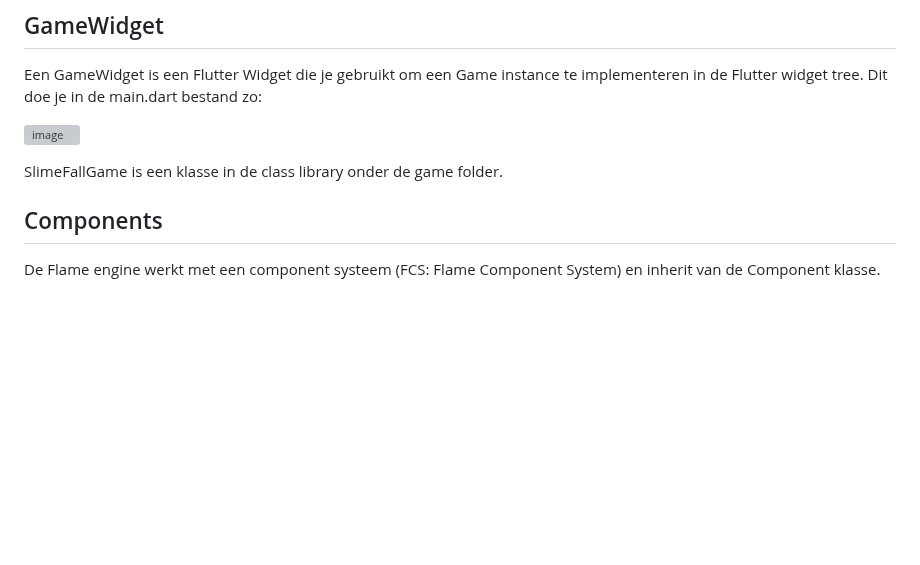
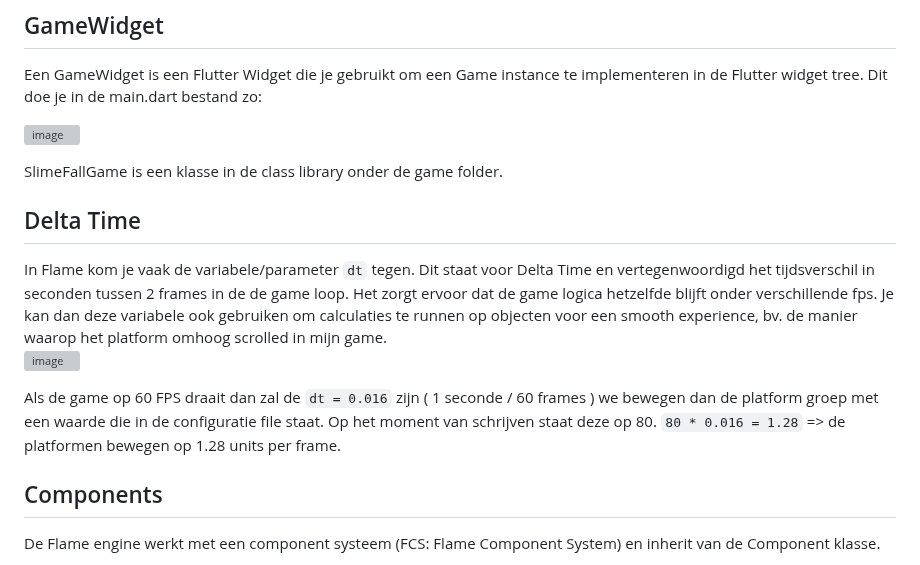
Before and after one commit to GrimeyDS/SlimeFall, a Markdown page: reports/research/Flame.md, the part around the change. GitHub-like rendering; blank space fills up the shorter version; grey boxes are pictures that could not be loaded.

Commit message:
Add delta time

```diff
--- a/reports/research/Flame.md
+++ b/reports/research/Flame.md
@@ -16,6 +16,14 @@ Dit doe je in de main.dart bestand zo:
 ![image](https://github.com/user-attachments/assets/3e95adee-0c17-499d-93af-7abf7df89b53)
 
 SlimeFallGame is een klasse in de class library onder de game folder.
+
+## Delta Time
+In Flame kom je vaak de variabele/parameter `dt` tegen. Dit staat voor Delta Time en vertegenwoordigd het tijdsverschil in seconden tussen 2 frames in de de game loop.
+Het zorgt ervoor dat de game logica hetzelfde blijft onder verschillende fps. Je kan dan deze variabele ook gebruiken om calculaties te runnen op objecten voor een smooth experience, bv. de manier waarop het platform omhoog scrolled in mijn game. \
+![image](https://github.com/user-attachments/assets/29732fdb-2a94-476f-b705-514c3ab13437)
+
+Als de game op 60 FPS draait dan zal de `dt = 0.016` zijn ( 1 seconde / 60 frames ) we bewegen dan de platform groep met een waarde die in de configuratie file staat. Op het moment van schrijven staat deze op 80.
+`80 * 0.016 = 1.28` => de platformen bewegen op 1.28 units per frame.
 
 ## Components
 De Flame engine werkt met een component systeem (FCS: Flame Component System) en inherit van de Component klasse.
```
